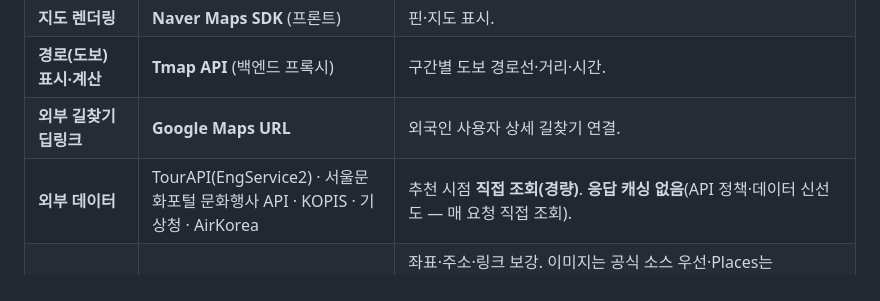
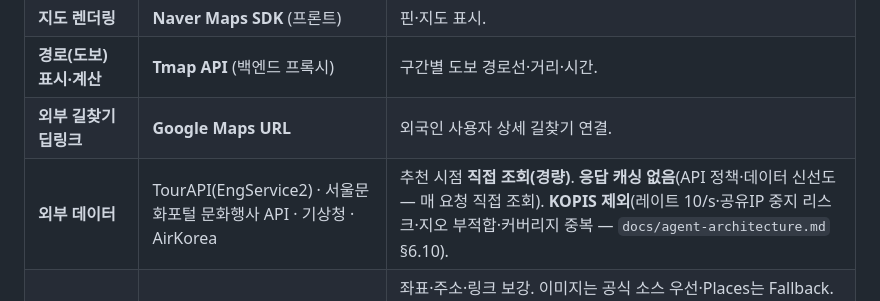
Before and after one commit to techietaek/codyssey-konnect, a Markdown page: CLAUDE.md, the part around the change. Rendered like a GitHub page.

```diff
--- a/CLAUDE.md
+++ b/CLAUDE.md
@@ -56,7 +56,7 @@
 | **지도 렌더링** | **Naver Maps SDK** (프론트) | 핀·지도 표시. |
 | **경로(도보) 표시·계산** | **Tmap API** (백엔드 프록시) | 구간별 도보 경로선·거리·시간. |
 | **외부 길찾기 딥링크** | **Google Maps URL** | 외국인 사용자 상세 길찾기 연결. |
-| **외부 데이터** | TourAPI(EngService2) · 서울문화포털 문화행사 API · KOPIS · 기상청 · AirKorea | 추천 시점 **직접 조회(경량)**. **응답 캐싱 없음**(API 정책·데이터 신선도 — 매 요청 직접 조회). |
+| **외부 데이터** | TourAPI(EngService2) · 서울문화포털 문화행사 API · 기상청 · AirKorea | 추천 시점 **직접 조회(경량)**. **응답 캐싱 없음**(API 정책·데이터 신선도 — 매 요청 직접 조회). **KOPIS 제외**(레이트 10/s·공유IP 중지 리스크·지오 부적합·커버리지 중복 — `docs/agent-architecture.md` §6.10). |
 | **보조 장소정보** | **Google Places API (New)** (보조 한정) | 좌표·주소·링크 보강. 이미지는 공식 소스 우선·Places는 Fallback. `price_level`·평점·리뷰 판정 사용 금지. **예외: `businessStatus`는 폐업 음성 신호로 Hard 제외 판정에 허용**(§6 신뢰 강화). 개발=데모 키 / 배포=정식 키(무료 티어), **키만 교체·코드 불변**. 상세 PRD §6.7. |
 | **배포** | Frontend: Vercel/Supabase 호스팅 · Backend: Render | 외부 접근 URL 필수. |
 
```
Also changed, not shown: PRD.md (+1 -1 lines), docs/agent-architecture.md (+26 -10 lines).
